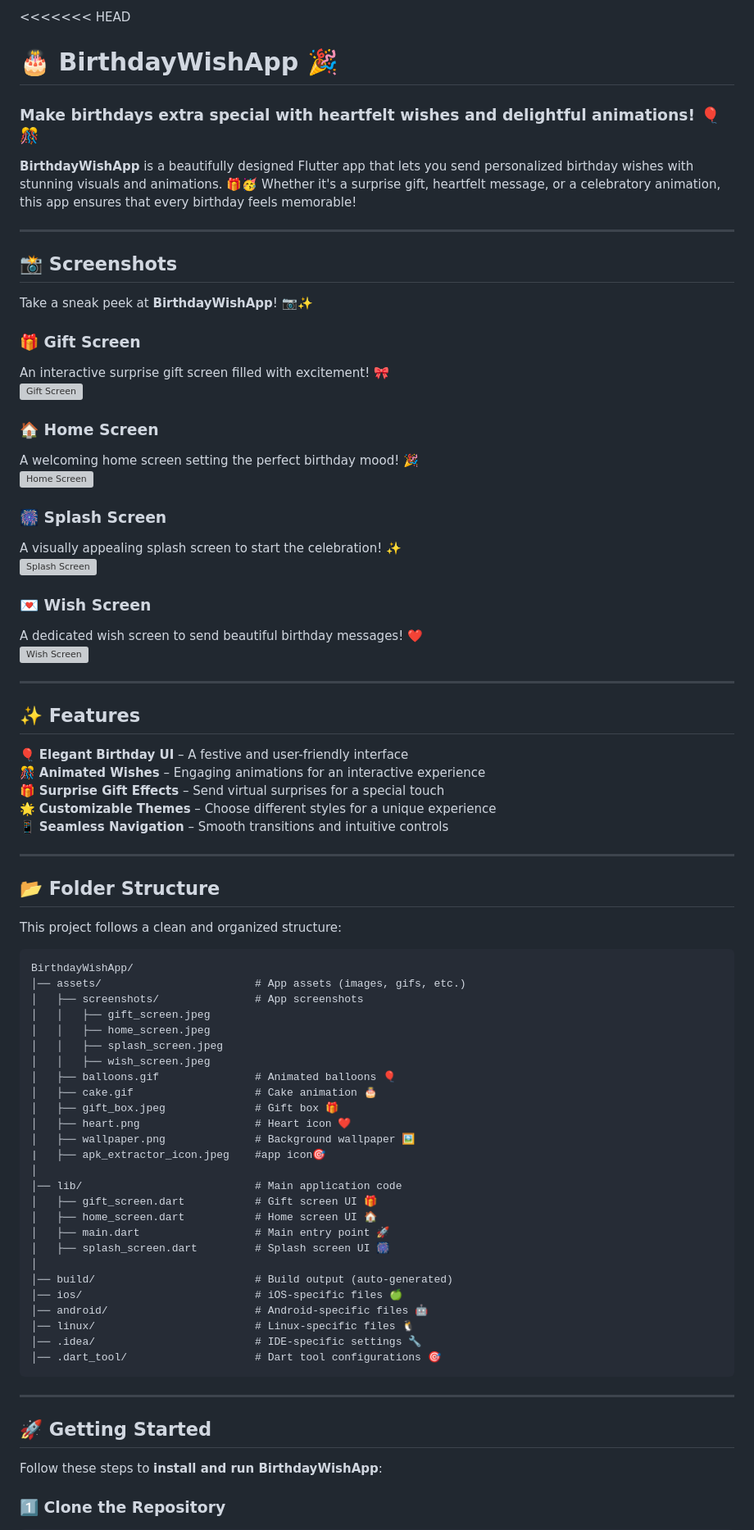
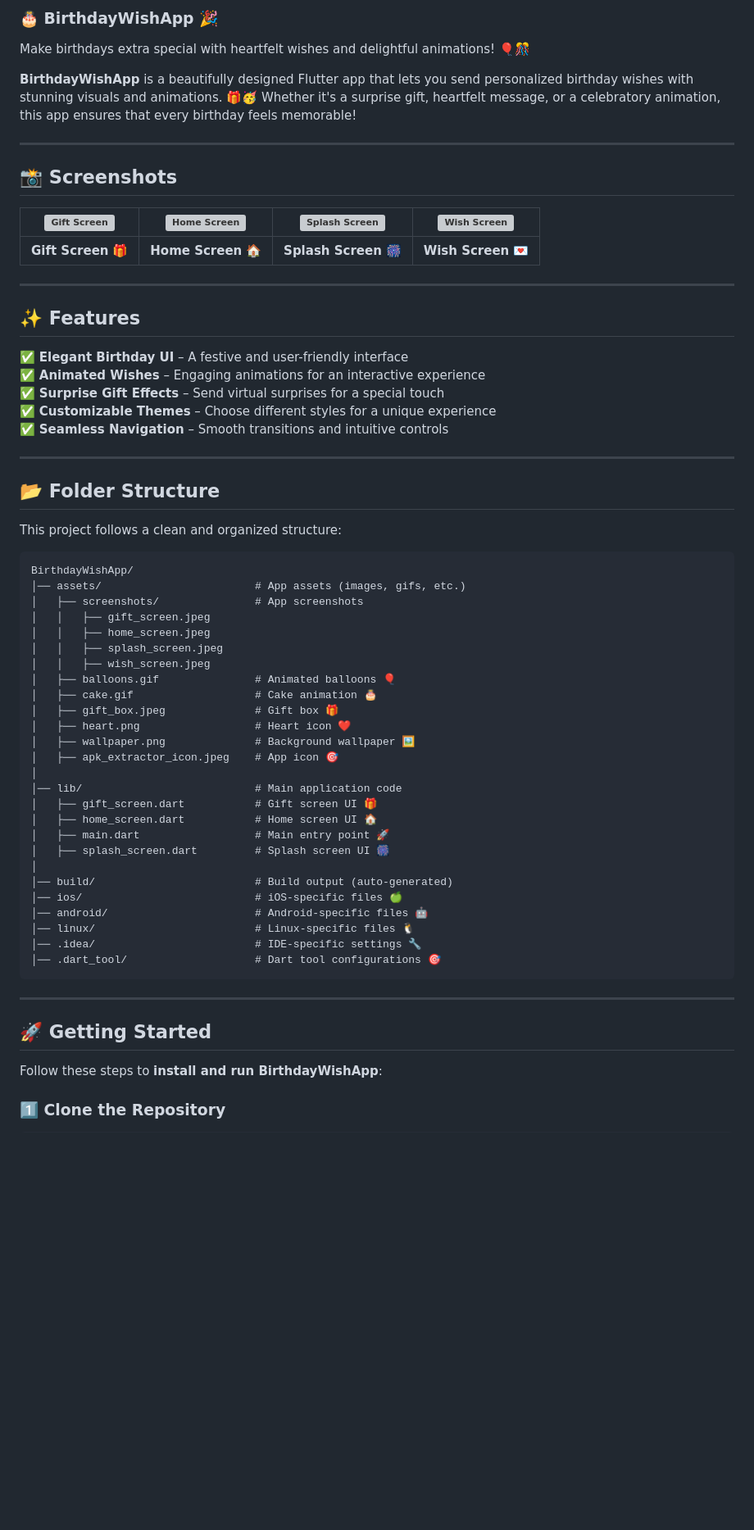
Before and after one commit to Hifza-Khalid/BirthdayWishApp, a Markdown page: README.md, the part around the change printed below. Shown: that part at 82% size. Rendered like a GitHub page; blank space fills up the shorter version; grey boxes are pictures that could not be loaded.

```diff
--- a/README.md
+++ b/README.md
@@ -1,45 +1,29 @@
-<<<<<<< HEAD
-# 🎂 BirthdayWishApp 🎉
-
-### **Make birthdays extra special with heartfelt wishes and delightful animations!** 🎈🎊
+### 🎂 **BirthdayWishApp** 🎉
+Make birthdays extra special with heartfelt wishes and delightful animations! 🎈🎊
 
 **BirthdayWishApp** is a beautifully designed Flutter app that lets you send personalized birthday wishes with stunning visuals and animations. 🎁🥳 Whether it's a surprise gift, heartfelt message, or a celebratory animation, this app ensures that every birthday feels memorable!
 
 ---
 
-## 📸 Screenshots
+## 📸 **Screenshots**
 
-Take a sneak peek at **BirthdayWishApp**! 📷✨
-
-### 🎁 Gift Screen
-An interactive surprise gift screen filled with excitement! 🎀
-![Gift Screen](assets/screenshots/gift_screen.jpeg)
-
-### 🏠 Home Screen
-A welcoming home screen setting the perfect birthday mood! 🎉
-![Home Screen](assets/screenshots/home_screen.jpeg)
-
-### 🎆 Splash Screen
-A visually appealing splash screen to start the celebration! ✨
-![Splash Screen](assets/screenshots/splash_screen.jpeg)
-
-### 💌 Wish Screen
-A dedicated wish screen to send beautiful birthday messages! ❤️
-![Wish Screen](assets/screenshots/wish_screen.jpeg)
+| ![Gift Screen](assets/screenshots/gift_screen.jpeg) | ![Home Screen](assets/screenshots/home_screen.jpeg) | ![Splash Screen](assets/screenshots/splash_screen.jpeg) | ![Wish Screen](assets/screenshots/wish_screen.jpeg) |
+|:---------------------------------------------------:|:---------------------------------------------------:|:-----------------------------------------------------:|:-------------------------------------------------:|
+| **Gift Screen** 🎁 | **Home Screen** 🏠 | **Splash Screen** 🎆 | **Wish Screen** 💌 |
 
 ---
 
-## ✨ Features
+## ✨ **Features**
 
-🎈 **Elegant Birthday UI** – A festive and user-friendly interface
-🎊 **Animated Wishes** – Engaging animations for an interactive experience
-🎁 **Surprise Gift Effects** – Send virtual surprises for a special touch
-🌟 **Customizable Themes** – Choose different styles for a unique experience
-📱 **Seamless Navigation** – Smooth transitions and intuitive controls
+✅ **Elegant Birthday UI** – A festive and user-friendly interface
+✅ **Animated Wishes** – Engaging animations for an interactive experience
+✅ **Surprise Gift Effects** – Send virtual surprises for a special touch
+✅ **Customizable Themes** – Choose different styles for a unique experience
+✅ **Seamless Navigation** – Smooth transitions and intuitive controls
 
 ---
 
-## 📂 Folder Structure
+## 📂 **Folder Structure**
 
 This project follows a clean and organized structure:
 
@@ -56,7 +40,7 @@ BirthdayWishApp/
 │   ├── gift_box.jpeg              # Gift box 🎁
 │   ├── heart.png                  # Heart icon ❤️
 │   ├── wallpaper.png              # Background wallpaper 🖼️
-|   ├── apk_extractor_icon.jpeg    #app icon🎯
+│   ├── apk_extractor_icon.jpeg    # App icon 🎯
 │
 │── lib/                           # Main application code
 │   ├── gift_screen.dart           # Gift screen UI 🎁
@@ -74,7 +58,7 @@ BirthdayWishApp/
 
 ---
 
-## 🚀 Getting Started
+## 🚀 **Getting Started**
 
 Follow these steps to **install and run BirthdayWishApp**:
 
```
Also changed, not shown: other parts of README.md (+3 -21 lines).
